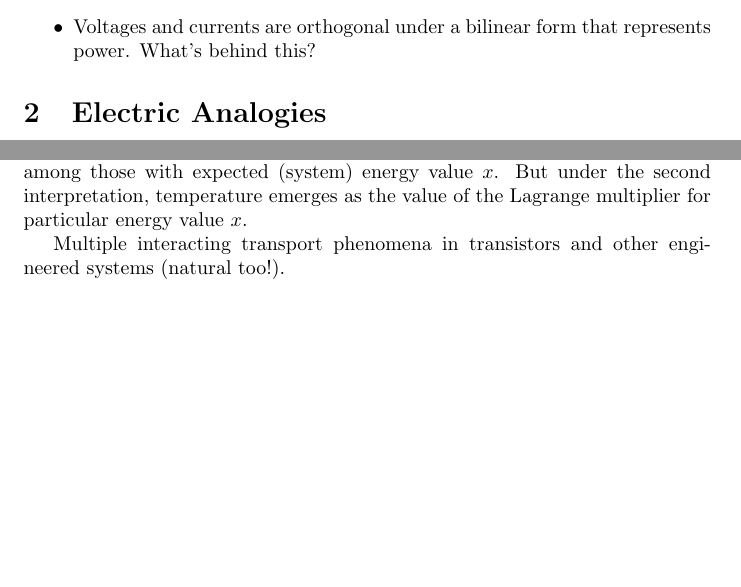
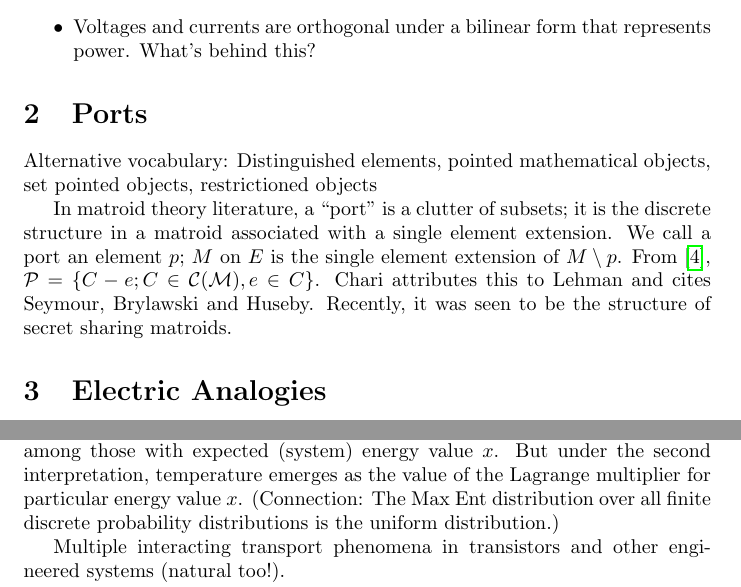
Before and after one commit to chaikens/MathOfElec, a LaTeX document (drafts/math/whatToModel.tex): two parts of pages 2 and 4 of 6 before the commit and two parts of pages 2 and 5 of 7 after it, joined at a grey line, cut so that both start at the same text, the shorter picture padded with empty space. Compiled offline with pdfLaTeX.

```diff
--- a/drafts/math/whatToModel.tex
+++ b/drafts/math/whatToModel.tex
@@ -47,6 +47,19 @@
 represents power.  What's behind this?
 \end{itemize}
 
+\section{Ports}
+
+Alternative vocabulary:
+Distinguished elements, pointed mathematical objects, set pointed objects,
+restrictioned objects
+
+In matroid theory literature, a ``port'' is a clutter of subsets; it is the
+discrete structure in a matroid associated with a single element extension.
+We call a port an element $p$; $M$ on $E$ is the single element extension
+of $M\setminus p$.  From \cite{MatroidPortsSteinerShellChari},
+$\mathcal{P}= \{ C - e; C\in\mathcal{C}(\mathcal{M}), e\in C\}$.
+Chari attributes this to Lehman and cites Seymour, Brylawski and Huseby.
+Recently, it was seen to be the structure of secret sharing matroids.
 
 \section{Electric Analogies}
 
@@ -224,7 +237,9 @@
 equivalent to the system states' probability distribution has maximum
 entropy among those with expected (system) energy value $x$.  But under the
 second interpretation, temperature emerges as the value of the Lagrange
-multiplier for particular energy value $x$.
+multiplier for particular energy value $x$.  (Connection: The Max Ent
+distribution over all finite discrete probability distributions is the uniform
+distribution.)
 
 
 
```
Also changed, not shown: Presentations/TuttePolyElec/PosterJul2015.pdf.
